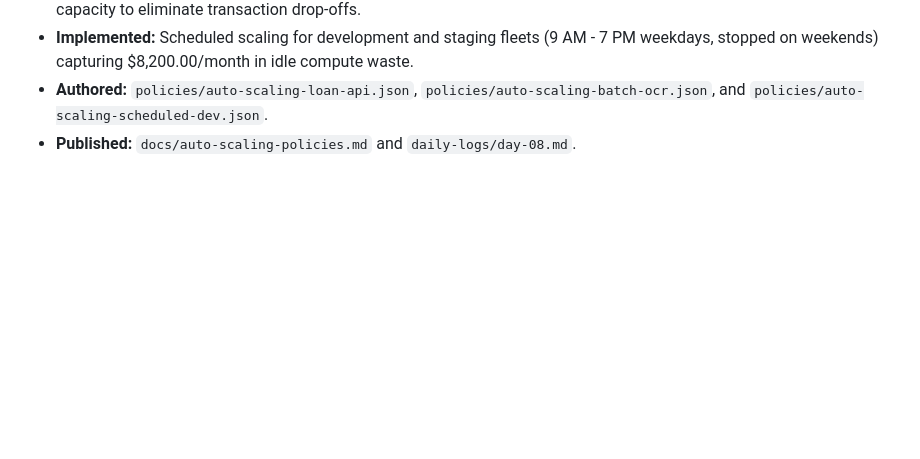
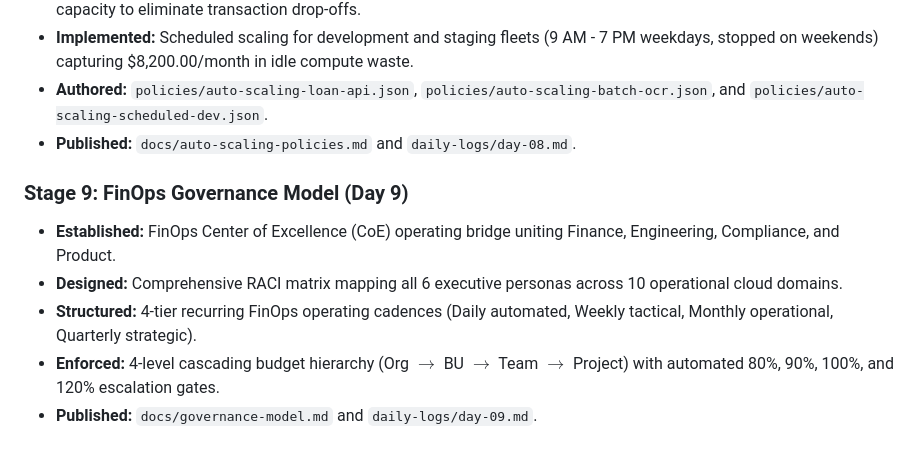
Before and after one commit to MalikRihan0005/1C--Infrastructure-Cost-Optimisation, a Markdown page: CHANGELOG.md, the part around the change. Drawn GitHub-style; blank space fills up the shorter version.

Commit message:
Day 9: FinOps governance model, RACI matrix, 4 review cadences, and budget escalation hierarchy

```diff
--- a/CHANGELOG.md
+++ b/CHANGELOG.md
@@ -63,3 +63,10 @@ The format is based on [Keep a Changelog](https://keepachangelog.com/en/1.0.0/).
 - **Implemented:** Scheduled scaling for development and staging fleets (9 AM - 7 PM weekdays, stopped on weekends) capturing $8,200.00/month in idle compute waste.
 - **Authored:** `policies/auto-scaling-loan-api.json`, `policies/auto-scaling-batch-ocr.json`, and `policies/auto-scaling-scheduled-dev.json`.
 - **Published:** `docs/auto-scaling-policies.md` and `daily-logs/day-08.md`.
+
+### Stage 9: FinOps Governance Model (Day 9)
+- **Established:** FinOps Center of Excellence (CoE) operating bridge uniting Finance, Engineering, Compliance, and Product.
+- **Designed:** Comprehensive RACI matrix mapping all 6 executive personas across 10 operational cloud domains.
+- **Structured:** 4-tier recurring FinOps operating cadences (Daily automated, Weekly tactical, Monthly operational, Quarterly strategic).
+- **Enforced:** 4-level cascading budget hierarchy (Org $\rightarrow$ BU $\rightarrow$ Team $\rightarrow$ Project) with automated 80%, 90%, 100%, and 120% escalation gates.
+- **Published:** `docs/governance-model.md` and `daily-logs/day-09.md`.
```
Also changed, not shown: daily-logs/day-09.md (added, +64 -0 lines), docs/governance-model.md (added, +166 -0 lines).
